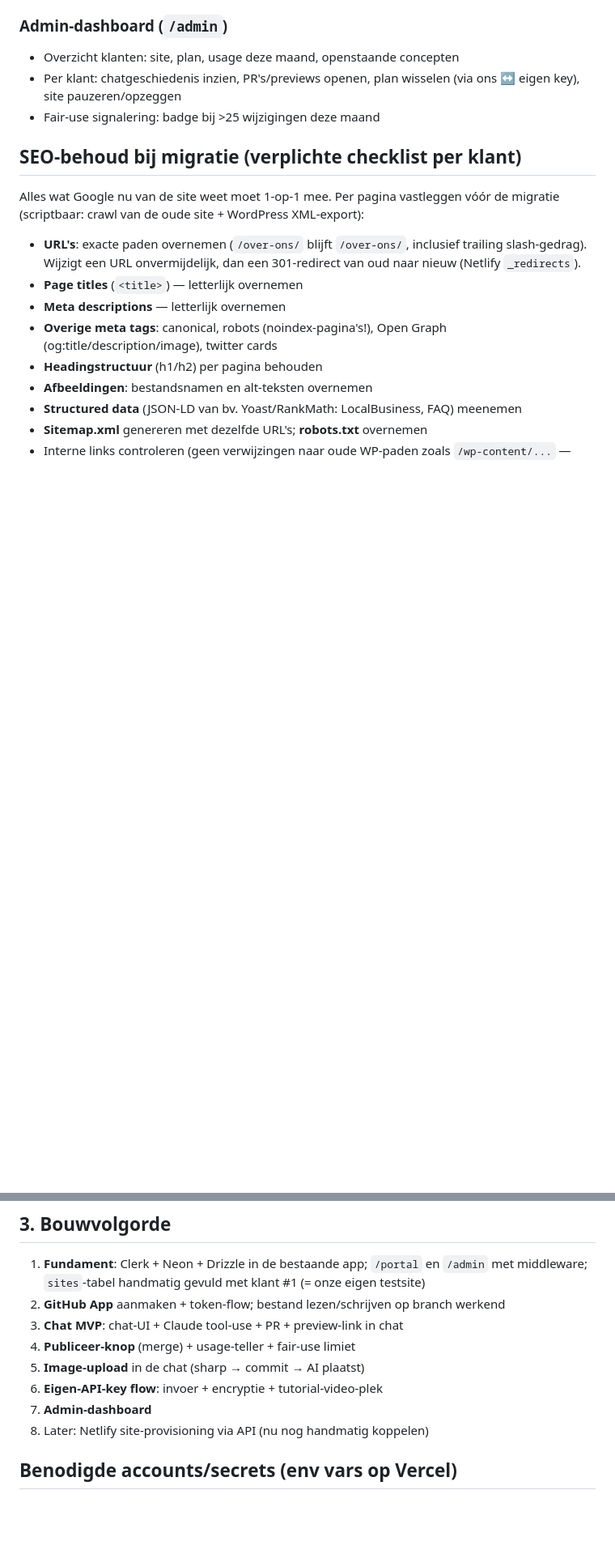
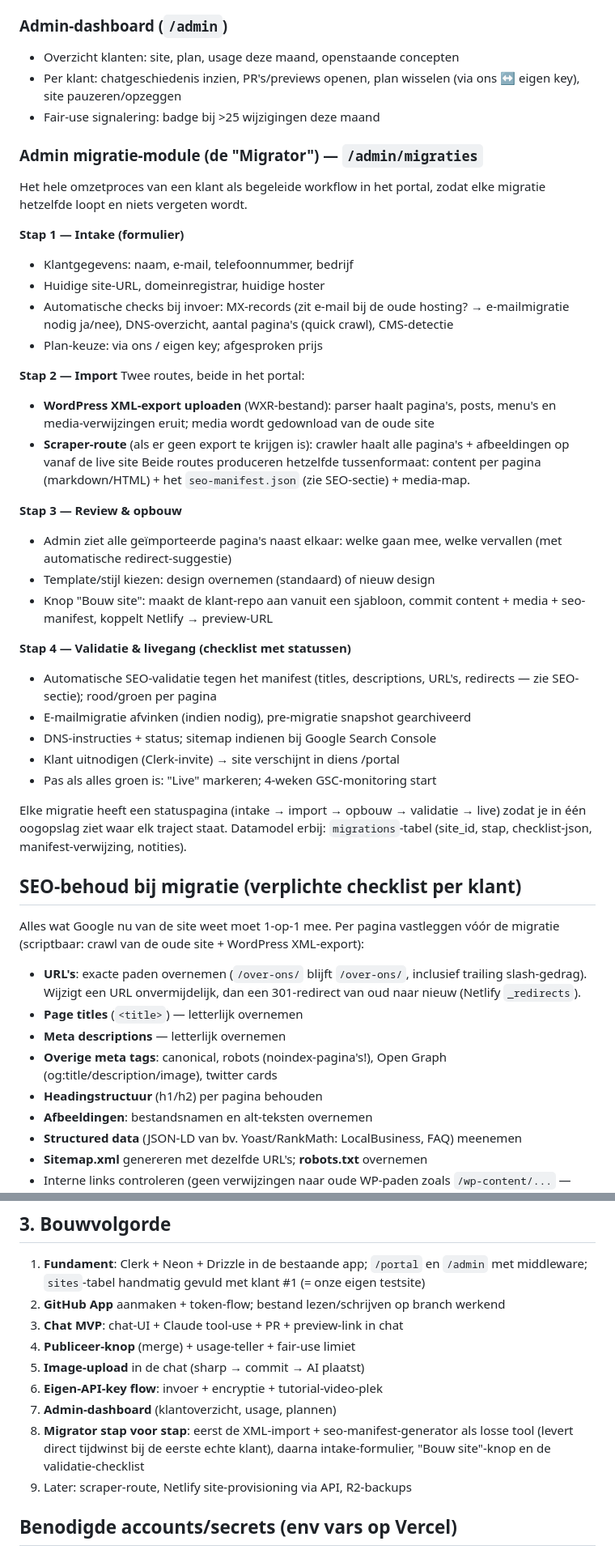
Before and after one commit to Voskesss/wordpress2ai, a Markdown page: PLAN.md, 2 parts joined by grey strips. Shown at 81% size. GitHub-like rendering; blank space fills up the shorter version.

Commit message:
Migrator-module in het plan: intake met automatische checks, XML-import/scraper, review & opbouw, validatie-checklist tot livegang
Co-Authored-By: Claude Fable 5 <noreply@anthropic.com>

```diff
--- a/PLAN.md
+++ b/PLAN.md
@@ -69,6 +69,48 @@ Flow per wijziging:
   (via ons ↔ eigen key), site pauzeren/opzeggen
 - Fair-use signalering: badge bij >25 wijzigingen deze maand
 
+### Admin migratie-module (de "Migrator") — `/admin/migraties`
+Het hele omzetproces van een klant als begeleide workflow in het portal,
+zodat elke migratie hetzelfde loopt en niets vergeten wordt.
+
+**Stap 1 — Intake (formulier)**
+- Klantgegevens: naam, e-mail, telefoonnummer, bedrijf
+- Huidige site-URL, domeinregistrar, huidige hoster
+- Automatische checks bij invoer: MX-records (zit e-mail bij de oude
+  hosting? → e-mailmigratie nodig ja/nee), DNS-overzicht, aantal pagina's
+  (quick crawl), CMS-detectie
+- Plan-keuze: via ons / eigen key; afgesproken prijs
+
+**Stap 2 — Import**
+Twee routes, beide in het portal:
+- **WordPress XML-export uploaden** (WXR-bestand): parser haalt pagina's,
+  posts, menu's en media-verwijzingen eruit; media wordt gedownload van de
+  oude site
+- **Scraper-route** (als er geen export te krijgen is): crawler haalt alle
+  pagina's + afbeeldingen op vanaf de live site
+Beide routes produceren hetzelfde tussenformaat: content per pagina
+(markdown/HTML) + het `seo-manifest.json` (zie SEO-sectie) + media-map.
+
+**Stap 3 — Review & opbouw**
+- Admin ziet alle geïmporteerde pagina's naast elkaar: welke gaan mee,
+  welke vervallen (met automatische redirect-suggestie)
+- Template/stijl kiezen: design overnemen (standaard) of nieuw design
+- Knop "Bouw site": maakt de klant-repo aan vanuit een sjabloon, commit
+  content + media + seo-manifest, koppelt Netlify → preview-URL
+
+**Stap 4 — Validatie & livegang (checklist met statussen)**
+- Automatische SEO-validatie tegen het manifest (titles, descriptions,
+  URL's, redirects — zie SEO-sectie); rood/groen per pagina
+- E-mailmigratie afvinken (indien nodig), pre-migratie snapshot gearchiveerd
+- DNS-instructies + status; sitemap indienen bij Google Search Console
+- Klant uitnodigen (Clerk-invite) → site verschijnt in diens /portal
+- Pas als alles groen is: "Live" markeren; 4-weken GSC-monitoring start
+
+Elke migratie heeft een statuspagina (intake → import → opbouw → validatie
+→ live) zodat je in één oogopslag ziet waar elk traject staat.
+Datamodel erbij: `migrations`-tabel (site_id, stap, checklist-json,
+manifest-verwijzing, notities).
+
 ## SEO-behoud bij migratie (verplichte checklist per klant)
 
 Alles wat Google nu van de site weet moet 1-op-1 mee. Per pagina vastleggen
@@ -129,8 +171,11 @@ terug te draaien), maar dat is niet genoeg als enige vangnet:
 4. **Publiceer-knop** (merge) + usage-teller + fair-use limiet
 5. **Image-upload** in de chat (sharp → commit → AI plaatst)
 6. **Eigen-API-key flow**: invoer + encryptie + tutorial-video-plek
-7. **Admin-dashboard**
-8. Later: Netlify site-provisioning via API (nu nog handmatig koppelen)
+7. **Admin-dashboard** (klantoverzicht, usage, plannen)
+8. **Migrator stap voor stap**: eerst de XML-import + seo-manifest-generator
+   als losse tool (levert direct tijdwinst bij de eerste echte klant), daarna
+   intake-formulier, "Bouw site"-knop en de validatie-checklist
+9. Later: scraper-route, Netlify site-provisioning via API, R2-backups
 
 ## Benodigde accounts/secrets (env vars op Vercel)
 - `DATABASE_URL` (Neon)
```
